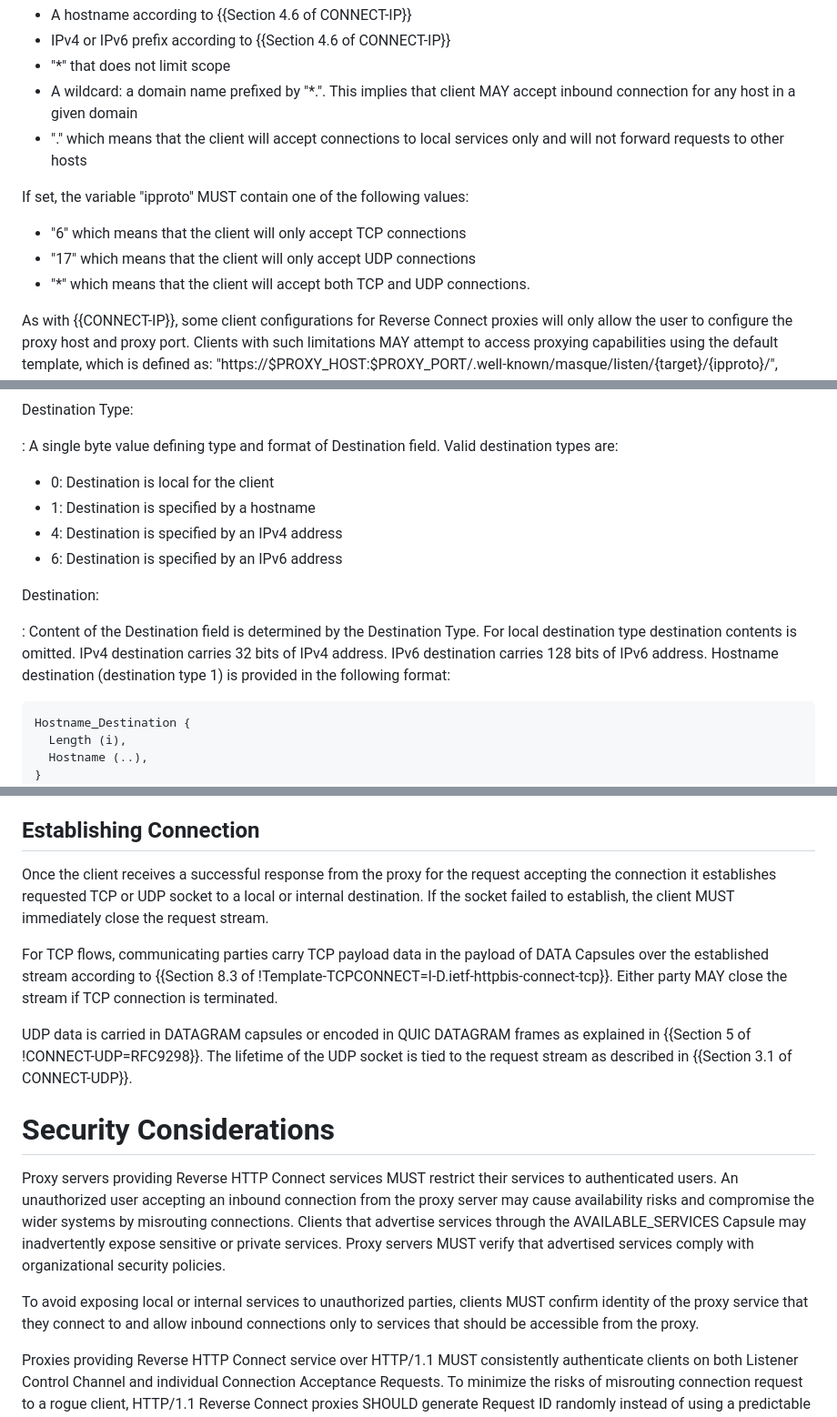
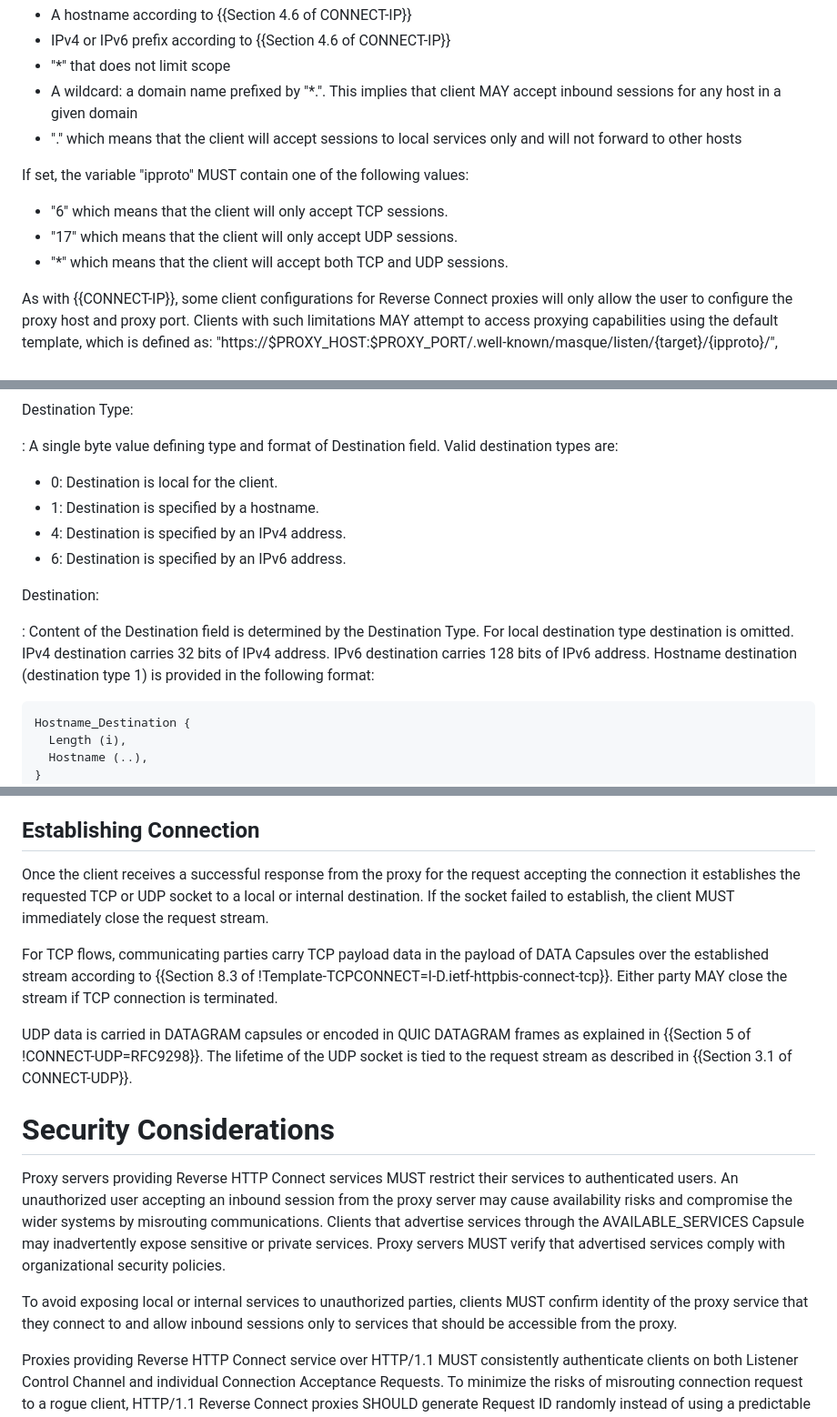
Before and after one commit to yaroslavros/draft-masque-reverse-connect, a Markdown page: draft-rosomakho-masque-reverse-connect.md, 3 parts joined by grey strips. Shown at 91% size. GitHub-like rendering.

```diff
--- a/draft-rosomakho-masque-reverse-connect.md
+++ b/draft-rosomakho-masque-reverse-connect.md
@@ -126,14 +126,14 @@ If set, the variable "target" MUST contain one of the following values:
 * A hostname according to {{Section 4.6 of CONNECT-IP}}
 * IPv4 or IPv6 prefix according to {{Section 4.6 of CONNECT-IP}}
 * "\*" that does not limit scope
-* A wildcard: a domain name prefixed by "\*.". This implies that client MAY accept inbound connection for any host in a given domain
-* "." which means that the client will accept connections to local services only and will not forward requests to other hosts
+* A wildcard: a domain name prefixed by "\*.". This implies that client MAY accept inbound sessions for any host in a given domain
+* "." which means that the client will accept sessions to local services only and will not forward to other hosts
 
 If set, the variable "ipproto" MUST contain one of the following values:
 
-* "6" which means that the client will only accept TCP connections
-* "17" which means that the client will only accept UDP connections
-* "\*" which means that the client will accept both TCP and UDP connections.
+* "6" which means that the client will only accept TCP sessions.
+* "17" which means that the client will only accept UDP sessions.
+* "\*" which means that the client will accept both TCP and UDP sessions.
 
 As with {{CONNECT-IP}}, some client configurations for Reverse Connect proxies will only allow
 the user to configure the proxy host and proxy port. Clients with such
@@ -231,14 +231,14 @@ Each service record represents potential connection destination and contains the
 Destination Type:
 
 : A single byte value defining type and format of Destination field. Valid destination types are:
-- 0: Destination is local for the client
-- 1: Destination is specified by a hostname
-- 4: Destination is specified by an IPv4 address
-- 6: Destination is specified by an IPv6 address
+- 0: Destination is local for the client.
+- 1: Destination is specified by a hostname.
+- 4: Destination is specified by an IPv4 address.
+- 6: Destination is specified by an IPv6 address.
 
 Destination:
 
-: Content of the Destination field is determined by the Destination Type. For local destination type destination contents is omitted. IPv4 destination carries 32 bits of IPv4 address. IPv6 destination carries 128 bits of IPv6 address. Hostname destination (destination type 1) is provided in the following format:
+: Content of the Destination field is determined by the Destination Type. For local destination type destination is omitted. IPv4 destination carries 32 bits of IPv4 address. IPv6 destination carries 128 bits of IPv6 address. Hostname destination (destination type 1) is provided in the following format:
 
 ~~~
 Hostname_Destination {
@@ -417,7 +417,7 @@ capsule-Protocol = ?1
 
 ## Establishing Connection
 
-Once the client receives a successful response from the proxy for the request accepting the connection it establishes requested TCP or UDP socket to a local or internal destination. If the socket failed to establish, the client MUST immediately close the request stream.
+Once the client receives a successful response from the proxy for the request accepting the connection it establishes the requested TCP or UDP socket to a local or internal destination. If the socket failed to establish, the client MUST immediately close the request stream.
 
 For TCP flows, communicating parties carry TCP payload data in the payload of DATA Capsules over the established stream according to {{Section 8.3 of !Template-TCPCONNECT=I-D.ietf-httpbis-connect-tcp}}. Either party MAY close the stream if TCP connection is terminated.
 
@@ -425,9 +425,9 @@ UDP data is carried in DATAGRAM capsules or encoded in QUIC DATAGRAM frames as e
 
 # Security Considerations
 
-Proxy servers providing Reverse HTTP Connect services MUST restrict their services to authenticated users. An unauthorized user accepting an inbound connection from the proxy server may cause availability risks and compromise the wider systems by misrouting connections. Clients that advertise services through the AVAILABLE_SERVICES Capsule may inadvertently expose sensitive or private services. Proxy servers MUST verify that advertised services comply with organizational security policies.
+Proxy servers providing Reverse HTTP Connect services MUST restrict their services to authenticated users. An unauthorized user accepting an inbound session from the proxy server may cause availability risks and compromise the wider systems by misrouting communications. Clients that advertise services through the AVAILABLE_SERVICES Capsule may inadvertently expose sensitive or private services. Proxy servers MUST verify that advertised services comply with organizational security policies.
 
-To avoid exposing local or internal services to unauthorized parties, clients MUST confirm identity of the proxy service that they connect to and allow inbound connections only to services that should be accessible from the proxy.
+To avoid exposing local or internal services to unauthorized parties, clients MUST confirm identity of the proxy service that they connect to and allow inbound sessions only to services that should be accessible from the proxy.
 
 Proxies providing Reverse HTTP Connect service over HTTP/1.1 MUST consistently authenticate clients on both Listener Control Channel and individual Connection Acceptance Requests. To minimize the risks of misrouting connection request to a rogue client, HTTP/1.1 Reverse Connect proxies SHOULD generate Request ID randomly instead of using a predictable sequence.
 
```
Also changed, not shown: other parts of draft-rosomakho-masque-reverse-connect.md (+31 -23 lines).
